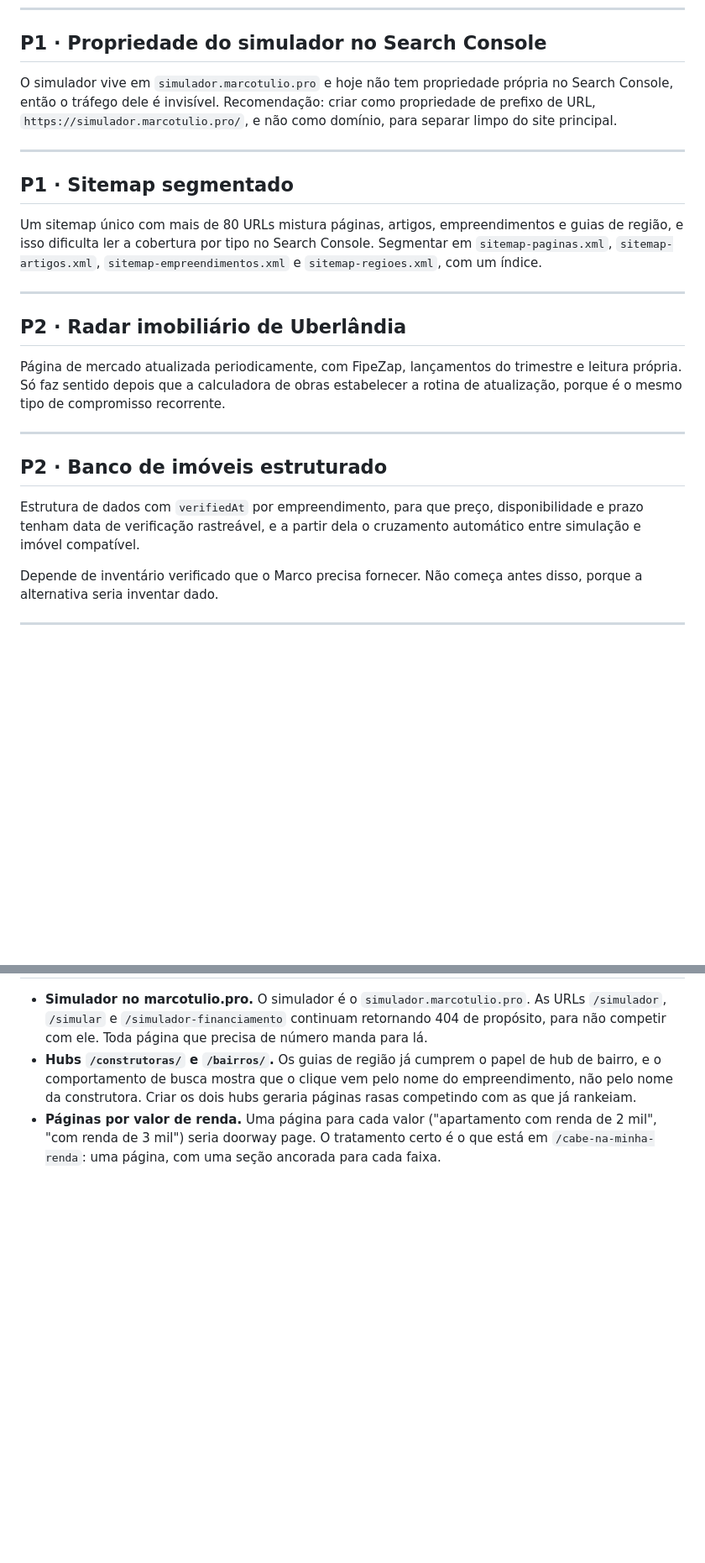
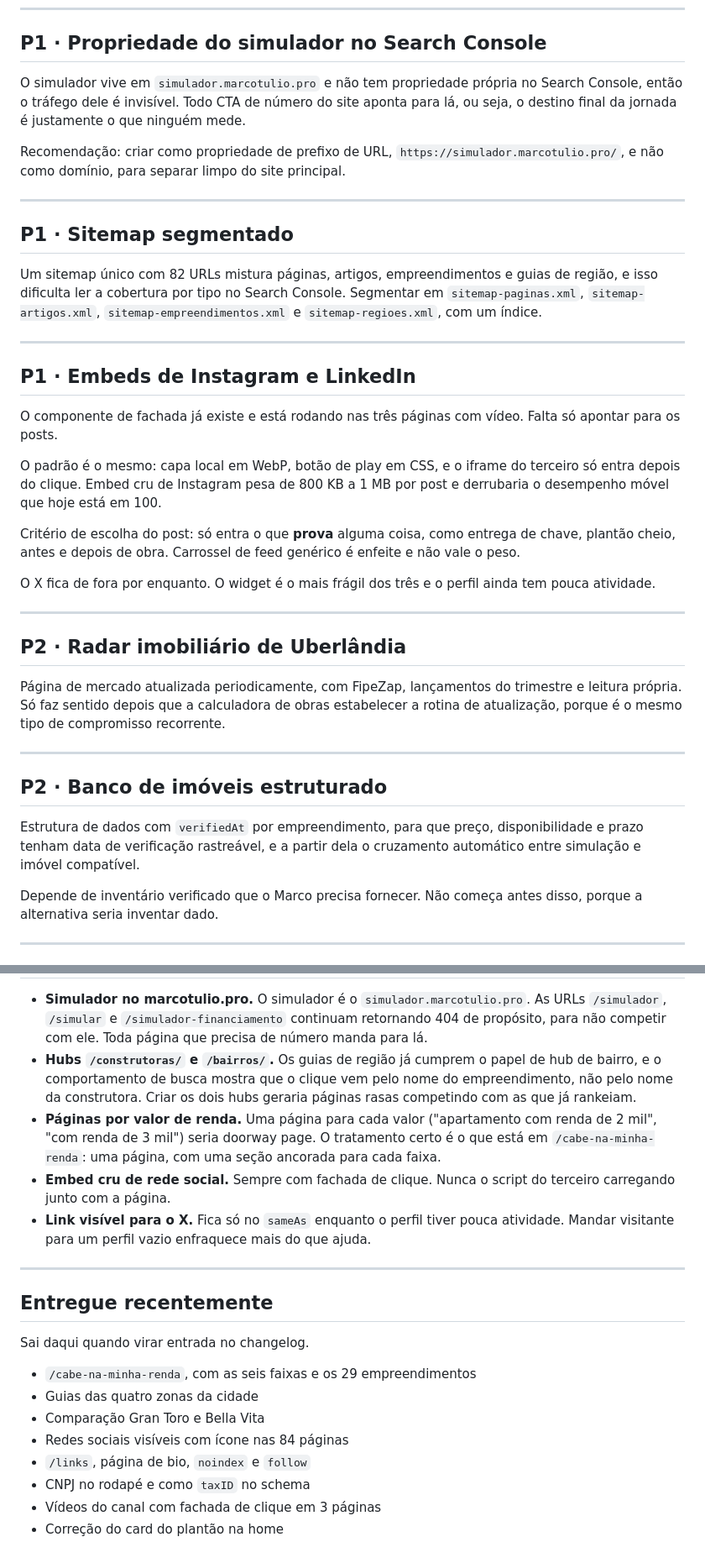
Before and after one commit to valock/marcotulio-pro, a Markdown page: ROADMAP.md, 2 parts joined by grey strips. Shown at 84% size. Drawn GitHub-style; blank space fills up the shorter version.

```diff
--- a/ROADMAP.md
+++ b/ROADMAP.md
@@ -118,19 +173,41 @@ A busca por "casa ou apartamento" é constante e hoje o site não responde.
 
 ## P1 · Propriedade do simulador no Search Console
 
-O simulador vive em `simulador.marcotulio.pro` e hoje não tem propriedade
-própria no Search Console, então o tráfego dele é invisível. Recomendação:
-criar como propriedade de prefixo de URL, `https://simulador.marcotulio.pro/`,
-e não como domínio, para separar limpo do site principal.
+O simulador vive em `simulador.marcotulio.pro` e não tem propriedade própria no
+Search Console, então o tráfego dele é invisível. Todo CTA de número do site
+aponta para lá, ou seja, o destino final da jornada é justamente o que ninguém
+mede.
+
+Recomendação: criar como propriedade de prefixo de URL,
+`https://simulador.marcotulio.pro/`, e não como domínio, para separar limpo do
+site principal.
 
 ---
 
 ## P1 · Sitemap segmentado
 
-Um sitemap único com mais de 80 URLs mistura páginas, artigos, empreendimentos
-e guias de região, e isso dificulta ler a cobertura por tipo no Search Console.
+Um sitemap único com 82 URLs mistura páginas, artigos, empreendimentos e guias
+de região, e isso dificulta ler a cobertura por tipo no Search Console.
 Segmentar em `sitemap-paginas.xml`, `sitemap-artigos.xml`,
 `sitemap-empreendimentos.xml` e `sitemap-regioes.xml`, com um índice.
+
+---
+
+## P1 · Embeds de Instagram e LinkedIn
+
+O componente de fachada já existe e está rodando nas três páginas com vídeo.
+Falta só apontar para os posts.
+
+O padrão é o mesmo: capa local em WebP, botão de play em CSS, e o iframe do
+terceiro só entra depois do clique. Embed cru de Instagram pesa de 800 KB a
+1 MB por post e derrubaria o desempenho móvel que hoje está em 100.
+
+Critério de escolha do post: só entra o que **prova** alguma coisa, como
+entrega de chave, plantão cheio, antes e depois de obra. Carrossel de feed
+genérico é enfeite e não vale o peso.
+
+O X fica de fora por enquanto. O widget é o mais frágil dos três e o perfil
+ainda tem pouca atividade.
 
 ---
 
@@ -146,8 +223,8 @@ recorrente.
 ## P2 · Banco de imóveis estruturado
 
 Estrutura de dados com `verifiedAt` por empreendimento, para que preço,
-disponibilidade e prazo tenham data de verificação rastreável, e a partir dela
-o cruzamento automático entre simulação e imóvel compatível.
+disponibilidade e prazo tenham data de verificação rastreável, e a partir dela o
+cruzamento automático entre simulação e imóvel compatível.
 
 Depende de inventário verificado que o Marco precisa fornecer. Não começa antes
 disso, porque a alternativa seria inventar dado.
@@ -168,3 +245,23 @@ disso, porque a alternativa seria inventar dado.
   renda de 2 mil", "com renda de 3 mil") seria doorway page. O tratamento certo
   é o que está em `/cabe-na-minha-renda`: uma página, com uma seção ancorada
   para cada faixa.
+- **Embed cru de rede social.** Sempre com fachada de clique. Nunca o script do
+  terceiro carregando junto com a página.
+- **Link visível para o X.** Fica só no `sameAs` enquanto o perfil tiver pouca
+  atividade. Mandar visitante para um perfil vazio enfraquece mais do que
+  ajuda.
+
+---
+
+## Entregue recentemente
+
+Sai daqui quando virar entrada no changelog.
+
+- `/cabe-na-minha-renda`, com as seis faixas e os 29 empreendimentos
+- Guias das quatro zonas da cidade
+- Comparação Gran Toro e Bella Vita
+- Redes sociais visíveis com ícone nas 84 páginas
+- `/links`, página de bio, `noindex` e `follow`
+- CNPJ no rodapé e como `taxID` no schema
+- Vídeos do canal com fachada de clique em 3 páginas
+- Correção do card do plantão na home
```
Also changed, not shown: other parts of ROADMAP.md (+95 -40 lines).
